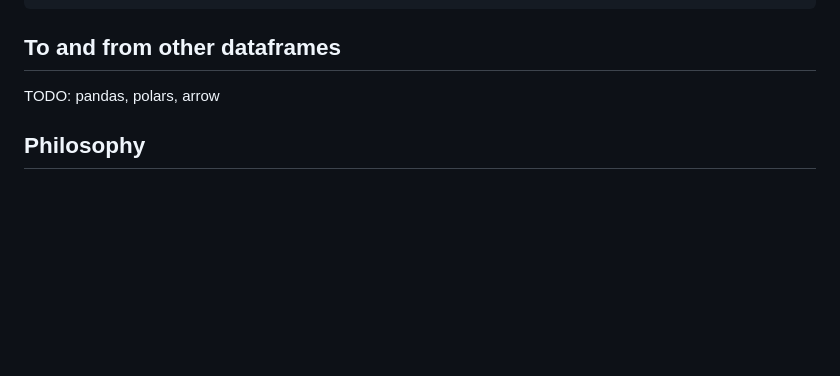
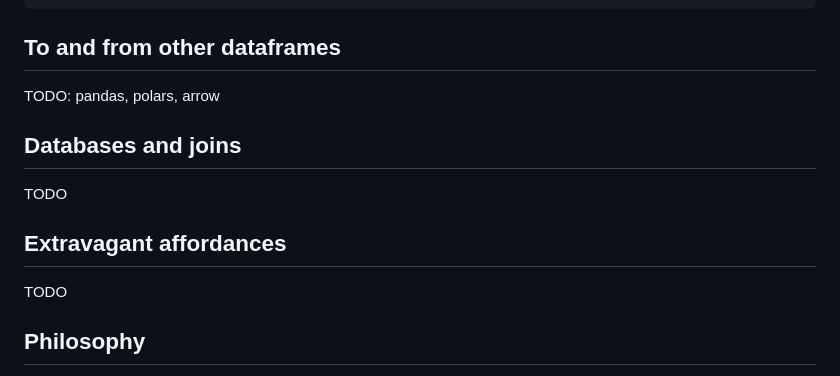
Before and after one commit to ajfriend/duckboat, a Markdown page: readme.md, the part around the change. Rendered like a GitHub page; blank space fills up the shorter version.

```diff
--- a/readme.md
+++ b/readme.md
@@ -60,6 +60,14 @@ uck.Table(csv).do(
 
 TODO: pandas, polars, arrow
 
+## Databases and joins
+
+TODO
+
+## Extravagant affordances
+
+TODO
+
 ## Philosophy
 
 This approach results in a mixture of Python and SQL that, I think, is semantically very similar to
```
